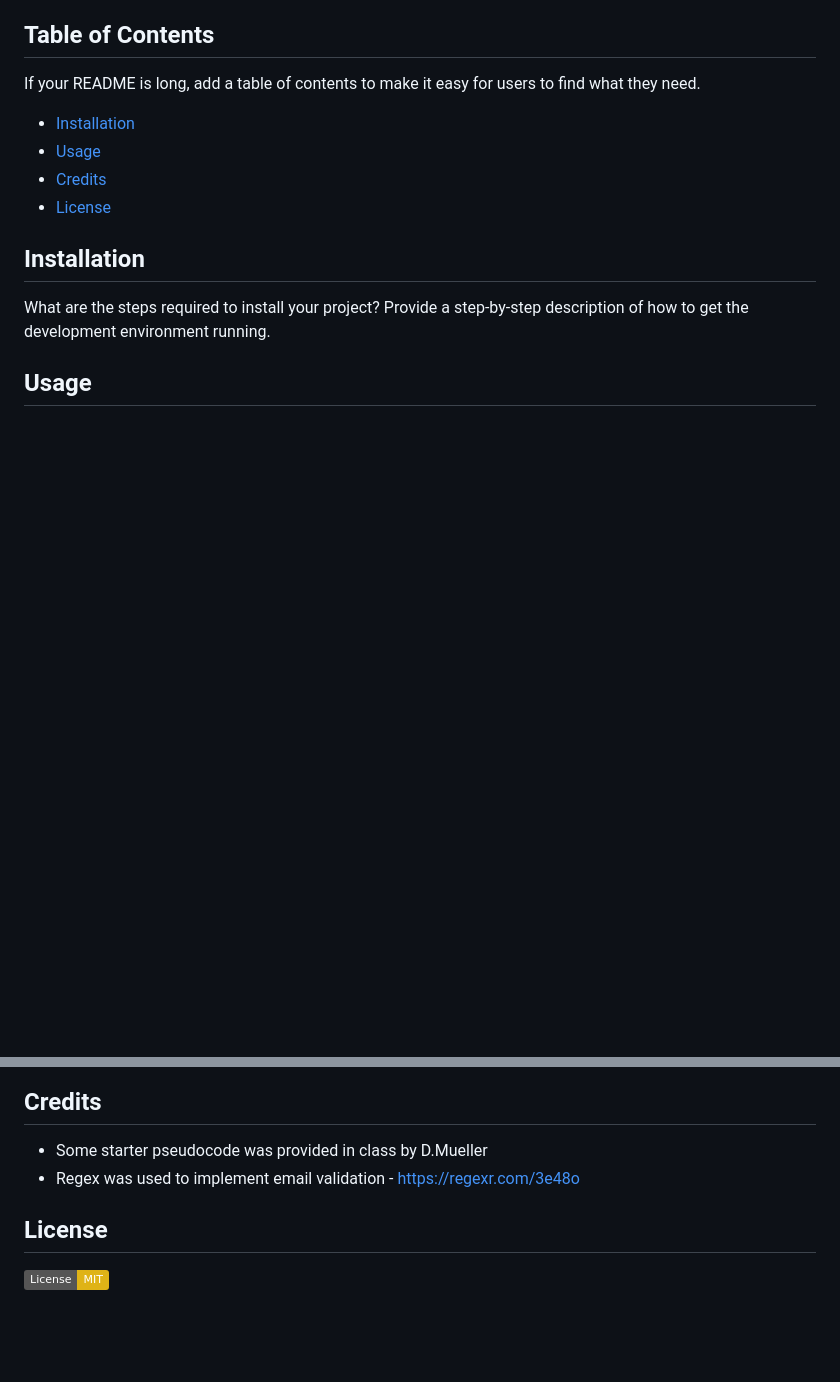
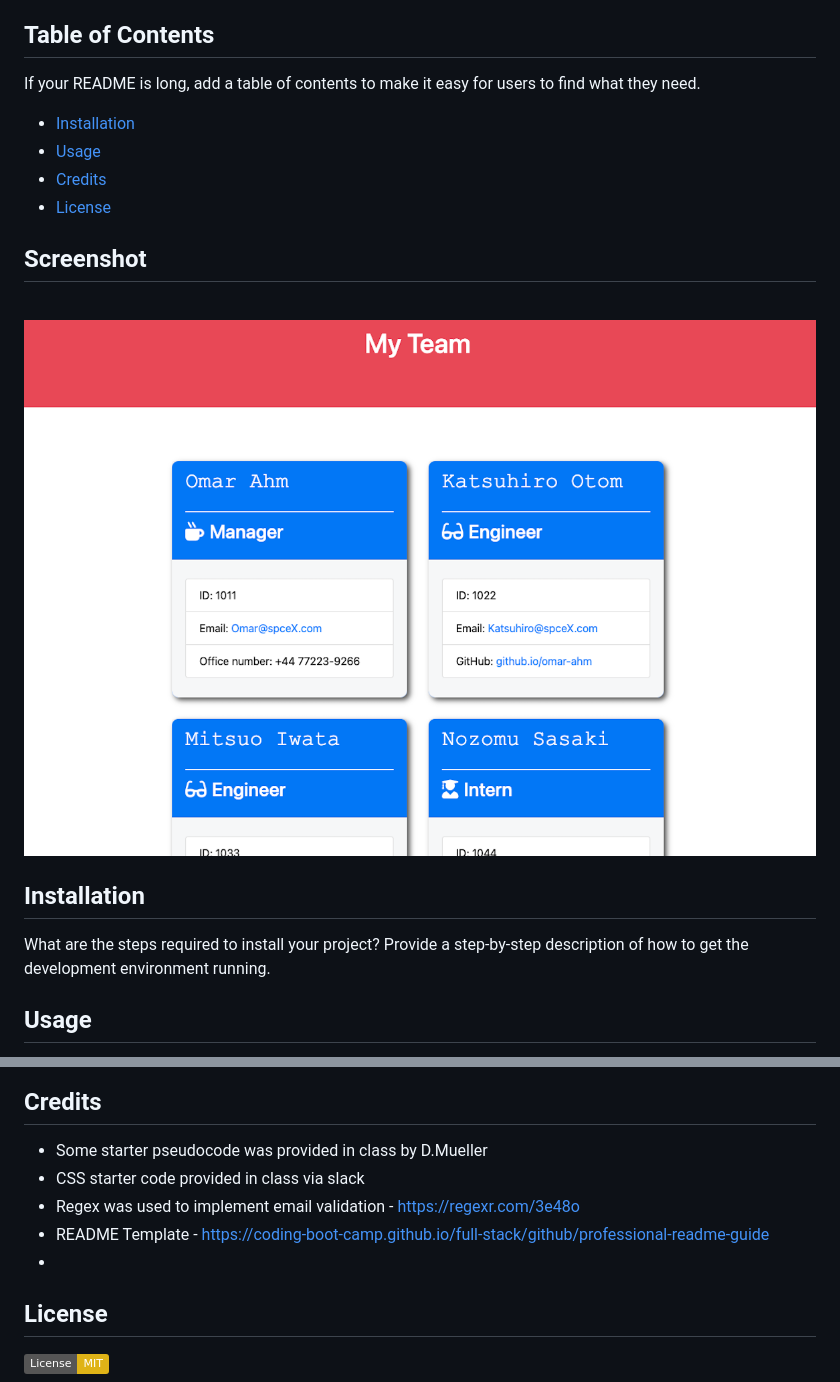
Before and after one commit to o-webdev/Team-Profile-Generator, a Markdown page: README.md, 2 parts joined by grey strips. Rendered like a GitHub page; pictures changed too: assets/Screenshot 2023-02-25 at 14.10.00.png (added); badges without logos; blank space fills up the shorter version.

Commit message:
screenshot added to readme and css updated

```diff
--- a/README.md
+++ b/README.md
@@ -12,6 +12,11 @@ If your README is long, add a table of contents to make it easy for users to fin
 - [Usage](#usage)
 - [Credits](#credits)
 - [License](#license)
+
+## Screenshot
+<br>
+
+![Alt text](assets/Screenshot%202023-02-25%20at%2014.10.00.png)
 
 ## Installation
 
@@ -30,7 +35,10 @@ After setting up the repository ensure to run the following commands and answer
 ## Credits
 
 - Some starter pseudocode was provided in class by D.Mueller
+- CSS starter code provided in class via slack
 - Regex was used to implement email validation - https://regexr.com/3e48o
+- README Template - https://coding-boot-camp.github.io/full-stack/github/professional-readme-guide
+-
 
 
 
```
Also changed, not shown: 2 other files.
